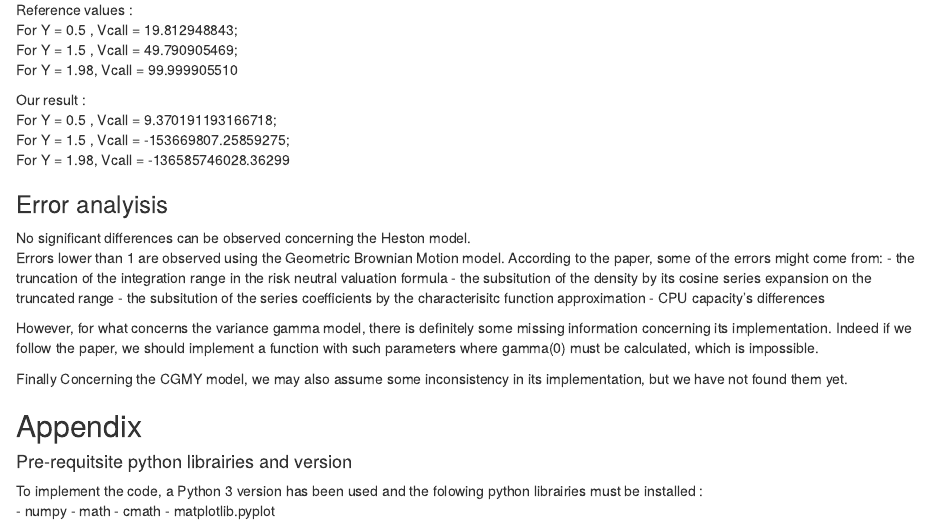
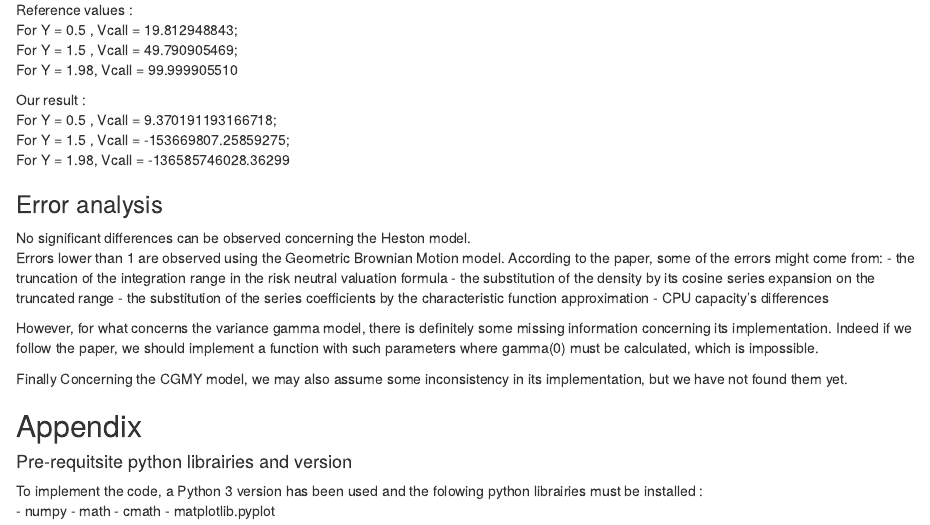
Before and after one commit to dbaldy/cos_fft, an R Markdown document (Documentationb.rmd): the page in a window 1100 px wide, from 6820 px down. Rendered offline with R 4.5, knitr and Pandoc, with nearby package versions.

Commit message:
Final doc

```diff
--- a/Documentationb.rmd
+++ b/Documentationb.rmd
@@ -249,14 +249,14 @@ For Y = 1.98, Vcall = -136585746028.36299
 
 
 
-### Error analyisis
+### Error analysis
 
 No significant differences can be observed concerning the Heston model.
 Errors lower than 1 are observed using the Geometric Brownian Motion model.
 According to the paper, some of the errors might come from:
 - the truncation of the integration range in the risk neutral valuation formula
-- the subsitution of the density by its cosine series expansion on the truncated range
-- the subsitution of the series coefficients by the characterisitc function approximation
+- the substitution of the density by its cosine series expansion on the truncated range
+- the substitution of the series coefficients by the characteristic function approximation
 - CPU capacity's differences
 
 
```
